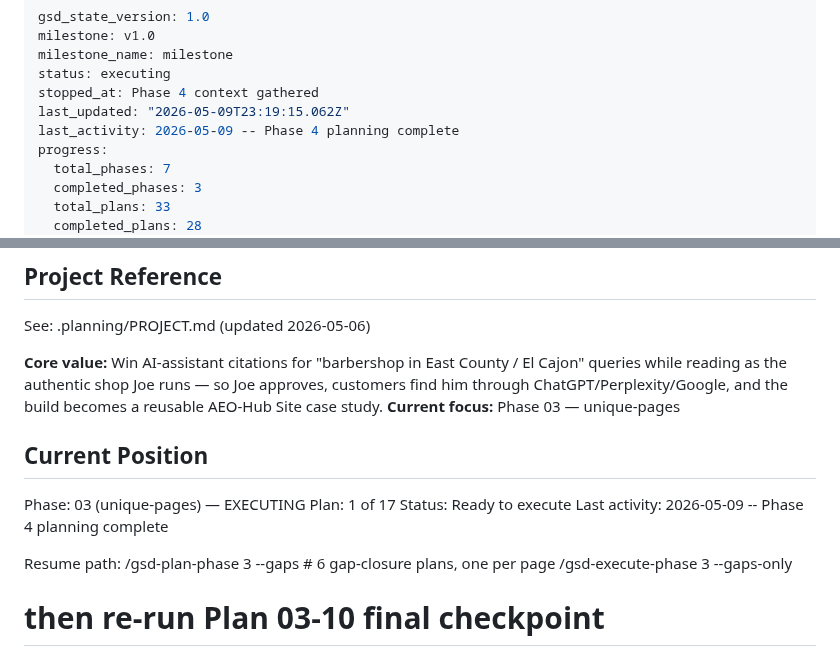
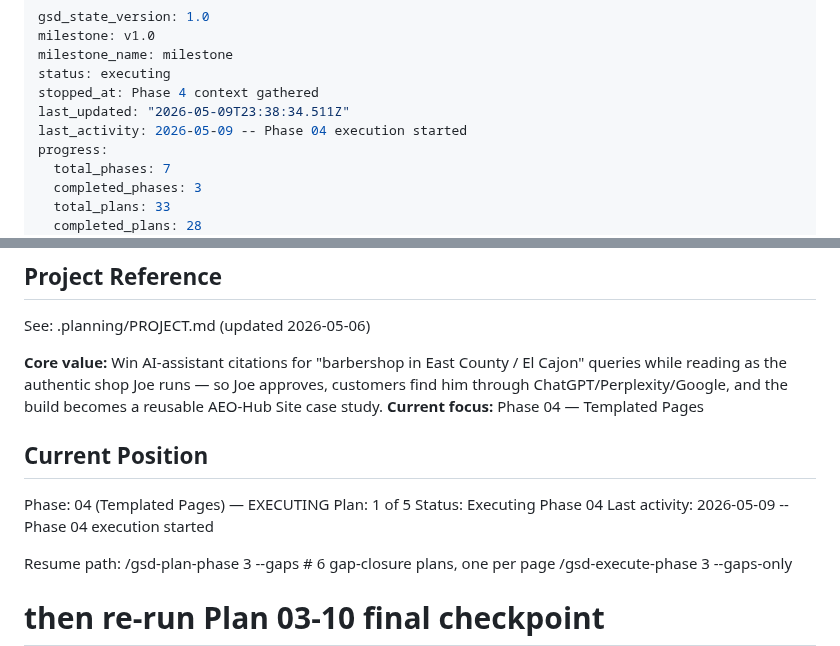
Before and after one commit to nexara-pacific/joesbarbershop, a Markdown page: .planning/STATE.md, 2 parts joined by grey strips. Drawn GitHub-style.

Commit message:
docs(state): begin phase 4 execution

```diff
--- a/.planning/STATE.md
+++ b/.planning/STATE.md
@@ -4,8 +4,8 @@ milestone: v1.0
 milestone_name: milestone
 status: executing
 stopped_at: Phase 4 context gathered
-last_updated: "2026-05-09T23:19:15.062Z"
-last_activity: 2026-05-09 -- Phase 4 planning complete
+last_updated: "2026-05-09T23:38:34.511Z"
+last_activity: 2026-05-09 -- Phase 04 execution started
 progress:
   total_phases: 7
   completed_phases: 3
@@ -21,14 +21,14 @@ progress:
 See: .planning/PROJECT.md (updated 2026-05-06)
 
 **Core value:** Win AI-assistant citations for "barbershop in East County / El Cajon" queries while reading as the authentic shop Joe runs — so Joe approves, customers find him through ChatGPT/Perplexity/Google, and the build becomes a reusable AEO-Hub Site case study.
-**Current focus:** Phase 03 — unique-pages
+**Current focus:** Phase 04 — Templated Pages
 
 ## Current Position
 
-Phase: 03 (unique-pages) — EXECUTING
-Plan: 1 of 17
-Status: Ready to execute
-Last activity: 2026-05-09 -- Phase 4 planning complete
+Phase: 04 (Templated Pages) — EXECUTING
+Plan: 1 of 5
+Status: Executing Phase 04
+Last activity: 2026-05-09 -- Phase 04 execution started
 
 Resume path:
   /gsd-plan-phase 3 --gaps     # 6 gap-closure plans, one per page
```
